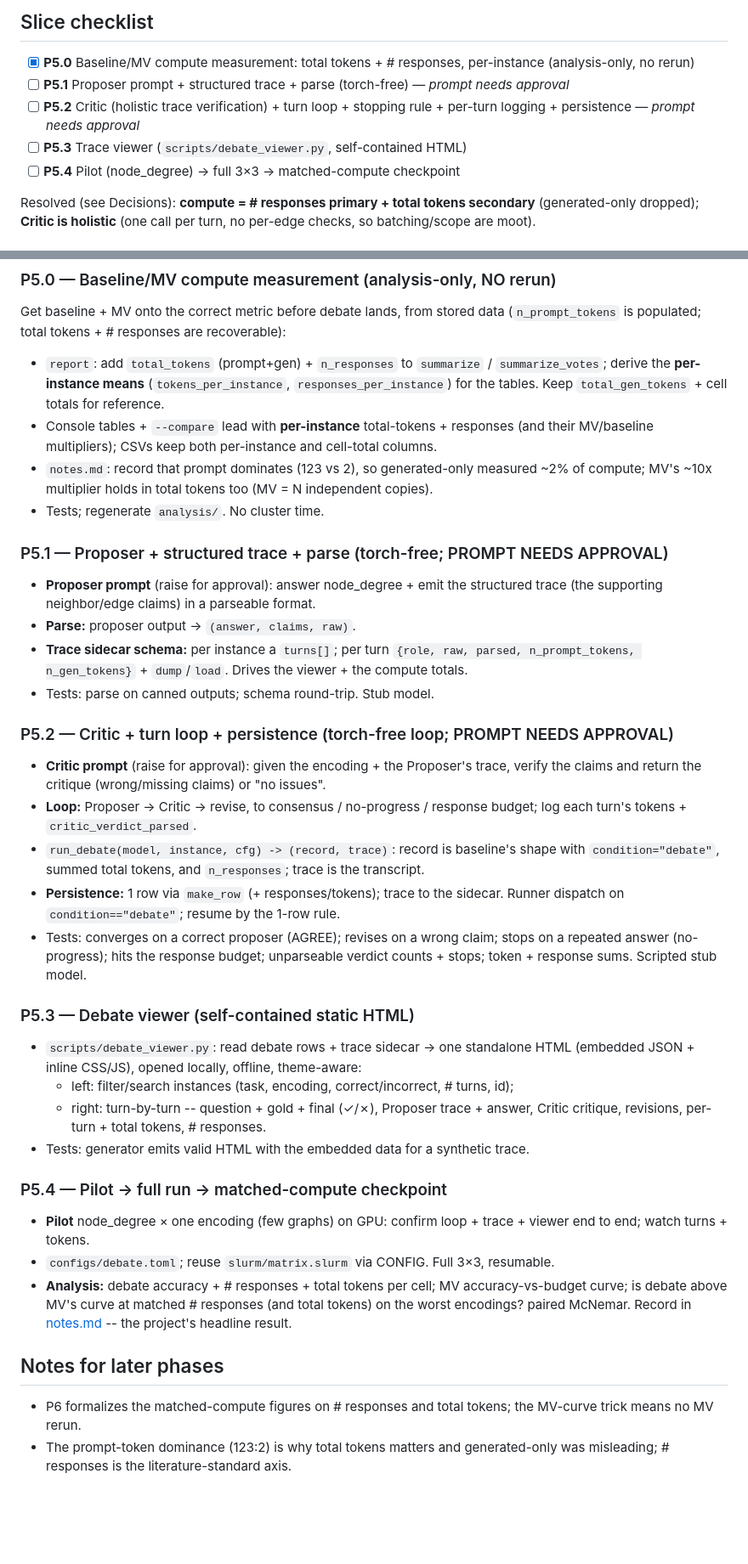
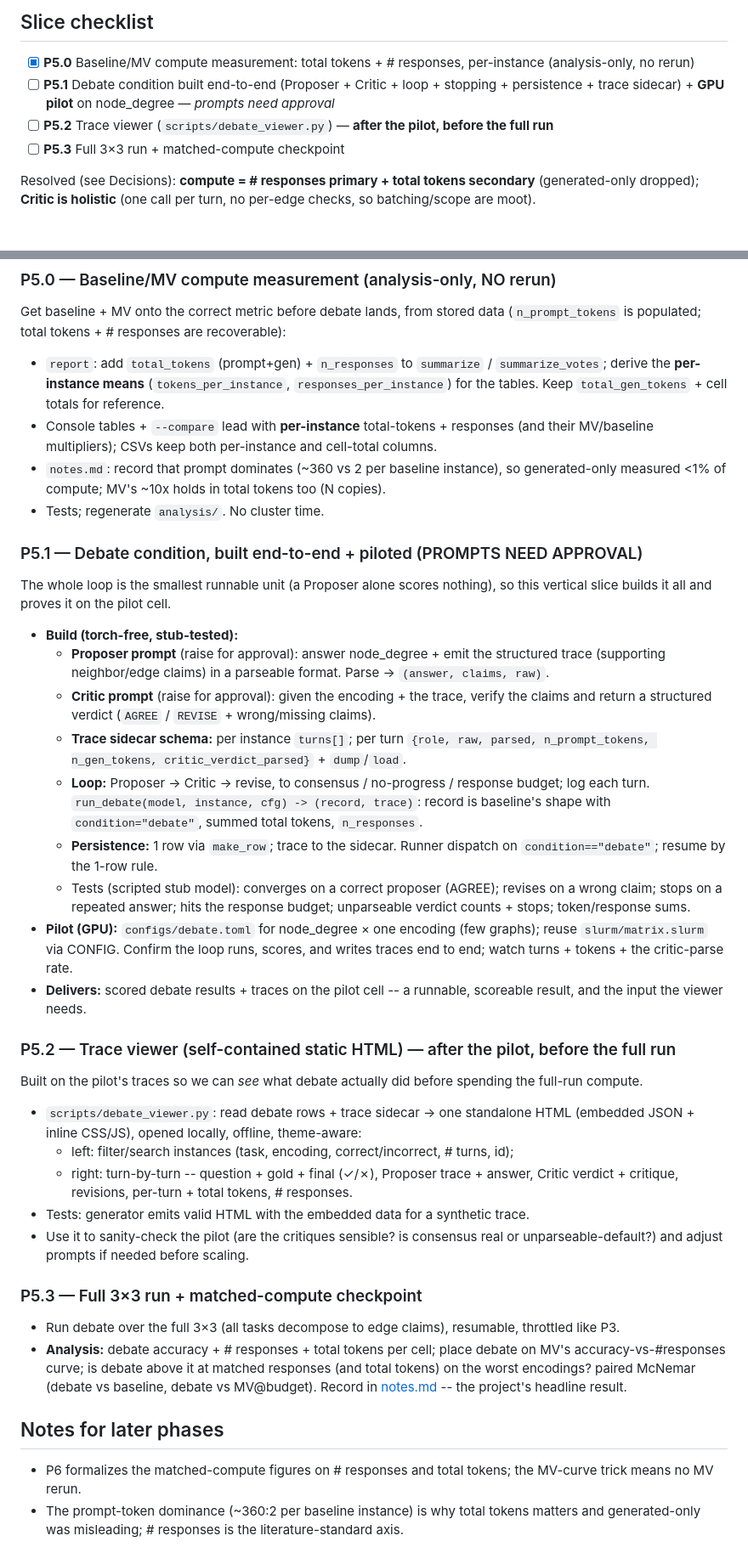
Before and after one commit to roiguri/debate-graph-reasoning, a Markdown page: docs/plan/p5-debate.md, 2 parts joined by grey strips. Shown at 85% size. Drawn GitHub-style; blank space fills up the shorter version.

Commit message:
docs(p5): restructure into vertical slices; viewer after pilot
Per the vertical-slice principle (each slice produces a runnable,
scoreable result): merge the Proposer/Critic build into one P5.1 that
builds the whole debate loop end-to-end and pilots it on node_degree
(a Proposer alone scores nothing). Move the trace viewer to P5.2 --
after the pilot, before the full run -- so we can see what debate did
before spending full-run compute. P5.3 is the full 3x3 + checkpoint.

Claude-Session: https://claude.ai/code/session_01BVB4q38Pv7FnNonxkdSUc4

```diff
--- a/docs/plan/p5-debate.md
+++ b/docs/plan/p5-debate.md
@@ -19,10 +19,9 @@ the worst encodings?) is in [notes.md](../notes.md).
 ## Slice checklist
 
 - [x] **P5.0** Baseline/MV compute measurement: total tokens + # responses, per-instance (analysis-only, no rerun)
-- [ ] **P5.1** Proposer prompt + structured trace + parse (torch-free) — *prompt needs approval*
-- [ ] **P5.2** Critic (holistic trace verification) + turn loop + stopping rule + per-turn logging + persistence — *prompt needs approval*
-- [ ] **P5.3** Trace viewer (`scripts/debate_viewer.py`, self-contained HTML)
-- [ ] **P5.4** Pilot (node_degree) → full 3×3 → matched-compute checkpoint
+- [ ] **P5.1** Debate condition built end-to-end (Proposer + Critic + loop + stopping + persistence + trace sidecar) + **GPU pilot** on node_degree — *prompts need approval*
+- [ ] **P5.2** Trace viewer (`scripts/debate_viewer.py`) — **after the pilot, before the full run**
+- [ ] **P5.3** Full 3×3 run + matched-compute checkpoint
 
 Resolved (see Decisions): **compute = # responses primary + total tokens secondary**
 (generated-only dropped); **Critic is holistic** (one call per turn, no per-edge checks,
@@ -112,50 +111,57 @@ Get baseline + MV onto the correct metric before debate lands, from stored data
   `responses_per_instance`) for the tables. Keep `total_gen_tokens` + cell totals for reference.
 - Console tables + `--compare` lead with **per-instance** total-tokens + responses (and
   their MV/baseline multipliers); CSVs keep both per-instance and cell-total columns.
-- `notes.md`: record that prompt dominates (123 vs 2), so generated-only measured ~2% of
-  compute; MV's ~10x multiplier holds in total tokens too (MV = N independent copies).
+- `notes.md`: record that prompt dominates (~360 vs 2 per baseline instance), so
+  generated-only measured <1% of compute; MV's ~10x holds in total tokens too (N copies).
 - Tests; regenerate `analysis/`. No cluster time.
 
-### P5.1 — Proposer + structured trace + parse (torch-free; PROMPT NEEDS APPROVAL)
-- **Proposer prompt** (raise for approval): answer node_degree + emit the structured trace
-  (the supporting neighbor/edge claims) in a parseable format.
-- **Parse:** proposer output -> `(answer, claims, raw)`.
-- **Trace sidecar schema:** per instance a `turns[]`; per turn `{role, raw, parsed,
-  n_prompt_tokens, n_gen_tokens}` + `dump`/`load`. Drives the viewer + the compute totals.
-- Tests: parse on canned outputs; schema round-trip. Stub model.
+### P5.1 — Debate condition, built end-to-end + piloted (PROMPTS NEED APPROVAL)
+The whole loop is the smallest runnable unit (a Proposer alone scores nothing), so this
+vertical slice builds it all and proves it on the pilot cell.
+- **Build (torch-free, stub-tested):**
+  - **Proposer prompt** (raise for approval): answer node_degree + emit the structured
+    trace (supporting neighbor/edge claims) in a parseable format. Parse -> `(answer,
+    claims, raw)`.
+  - **Critic prompt** (raise for approval): given the encoding + the trace, verify the
+    claims and return a structured verdict (`AGREE` / `REVISE` + wrong/missing claims).
+  - **Trace sidecar schema:** per instance `turns[]`; per turn `{role, raw, parsed,
+    n_prompt_tokens, n_gen_tokens, critic_verdict_parsed}` + `dump`/`load`.
+  - **Loop:** Proposer -> Critic -> revise, to consensus / no-progress / response budget;
+    log each turn. `run_debate(model, instance, cfg) -> (record, trace)`: record is
+    baseline's shape with `condition="debate"`, summed total tokens, `n_responses`.
+  - **Persistence:** 1 row via `make_row`; trace to the sidecar. Runner dispatch on
+    `condition=="debate"`; resume by the 1-row rule.
+  - Tests (scripted stub model): converges on a correct proposer (AGREE); revises on a
+    wrong claim; stops on a repeated answer; hits the response budget; unparseable verdict
+    counts + stops; token/response sums.
+- **Pilot (GPU):** `configs/debate.toml` for node_degree × one encoding (few graphs);
+  reuse `slurm/matrix.slurm` via CONFIG. Confirm the loop runs, scores, and writes traces
+  end to end; watch turns + tokens + the critic-parse rate.
+- **Delivers:** scored debate results + traces on the pilot cell -- a runnable, scoreable
+  result, and the input the viewer needs.
 
-### P5.2 — Critic + turn loop + persistence (torch-free loop; PROMPT NEEDS APPROVAL)
-- **Critic prompt** (raise for approval): given the encoding + the Proposer's trace, verify
-  the claims and return the critique (wrong/missing claims) or "no issues".
-- **Loop:** Proposer -> Critic -> revise, to consensus / no-progress / response budget; log
-  each turn's tokens + `critic_verdict_parsed`.
-- `run_debate(model, instance, cfg) -> (record, trace)`: record is baseline's shape with
-  `condition="debate"`, summed total tokens, and `n_responses`; trace is the transcript.
-- **Persistence:** 1 row via `make_row` (+ responses/tokens); trace to the sidecar. Runner
-  dispatch on `condition=="debate"`; resume by the 1-row rule.
-- Tests: converges on a correct proposer (AGREE); revises on a wrong claim; stops on a
-  repeated answer (no-progress); hits the response budget; unparseable verdict counts +
-  stops; token + response sums. Scripted stub model.
-
-### P5.3 — Debate viewer (self-contained static HTML)
+### P5.2 — Trace viewer (self-contained static HTML) — after the pilot, before the full run
+Built on the pilot's traces so we can *see* what debate actually did before spending the
+full-run compute.
 - `scripts/debate_viewer.py`: read debate rows + trace sidecar -> one standalone HTML
   (embedded JSON + inline CSS/JS), opened locally, offline, theme-aware:
   - left: filter/search instances (task, encoding, correct/incorrect, # turns, id);
   - right: turn-by-turn -- question + gold + final (✓/✗), Proposer trace + answer, Critic
-    critique, revisions, per-turn + total tokens, # responses.
+    verdict + critique, revisions, per-turn + total tokens, # responses.
 - Tests: generator emits valid HTML with the embedded data for a synthetic trace.
+- Use it to sanity-check the pilot (are the critiques sensible? is consensus real or
+  unparseable-default?) and adjust prompts if needed before scaling.
 
-### P5.4 — Pilot -> full run -> matched-compute checkpoint
-- **Pilot** node_degree × one encoding (few graphs) on GPU: confirm loop + trace + viewer
-  end to end; watch turns + tokens.
-- `configs/debate.toml`; reuse `slurm/matrix.slurm` via CONFIG. Full 3×3, resumable.
-- **Analysis:** debate accuracy + # responses + total tokens per cell; MV
-  accuracy-vs-budget curve; is debate above MV's curve at matched # responses (and total
-  tokens) on the worst encodings? paired McNemar. Record in [notes.md](../notes.md) -- the
-  project's headline result.
+### P5.3 — Full 3×3 run + matched-compute checkpoint
+- Run debate over the full 3×3 (all tasks decompose to edge claims), resumable, throttled
+  like P3.
+- **Analysis:** debate accuracy + # responses + total tokens per cell; place debate on
+  MV's accuracy-vs-#responses curve; is debate above it at matched responses (and total
+  tokens) on the worst encodings? paired McNemar (debate vs baseline, debate vs MV@budget).
+  Record in [notes.md](../notes.md) -- the project's headline result.
 
 ## Notes for later phases
 - P6 formalizes the matched-compute figures on # responses and total tokens; the MV-curve
   trick means no MV rerun.
-- The prompt-token dominance (123:2) is why total tokens matters and generated-only was
-  misleading; # responses is the literature-standard axis.
+- The prompt-token dominance (~360:2 per baseline instance) is why total tokens matters and
+  generated-only was misleading; # responses is the literature-standard axis.
```
